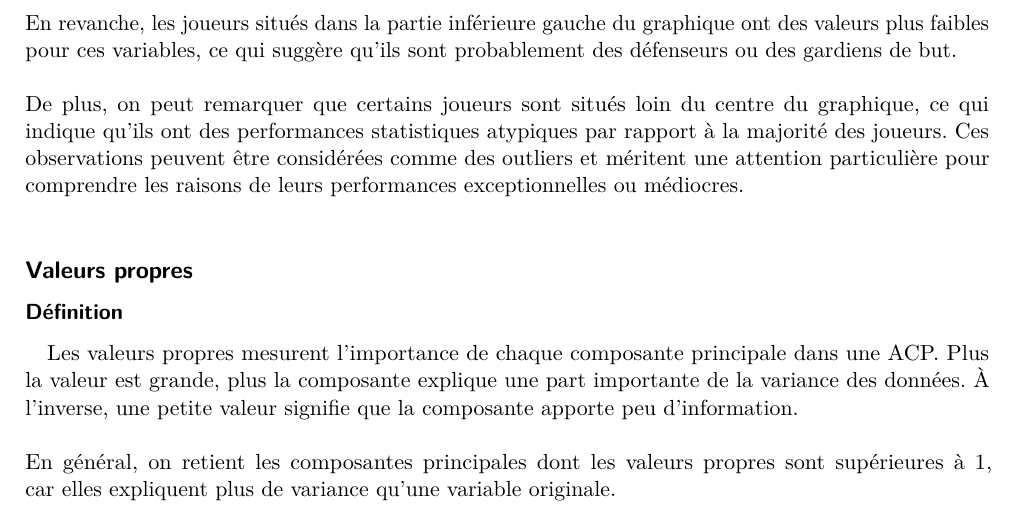
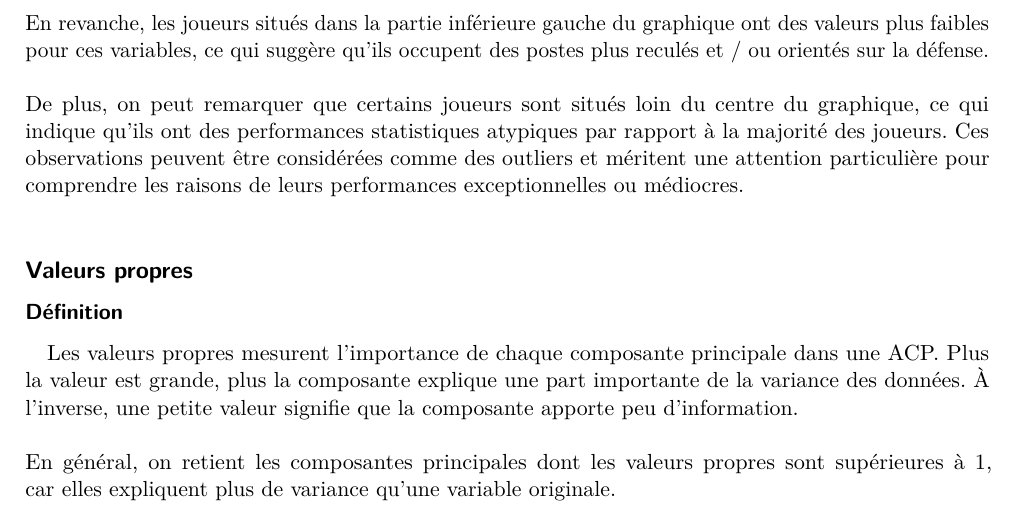
Before and after one commit to Stanilou/Project_Data_Analysis_Football_Players, a LaTeX document (report.tex): part of page 5 of 5, cut so that both start at the same text. Compiled offline with pdfLaTeX.

Commit message:
Modification du report

```diff
--- a/report.tex
+++ b/report.tex
@@ -159,7 +159,7 @@
 
             \subsubsection{Interprétation}
                 Dans la figure ci-dessus, on peut observer que les joueurs sont répartis en plusieurs groupes distincts. Par exemple, on peut identifier un groupe de joueurs situés dans la partie supérieure droite du graphique, qui sont probablement des attaquants ou des milieux offensifs, car ils ont des valeurs élevées pour les variables "Gls" et "G+A".\\\\
-                En revanche, les joueurs situés dans la partie inférieure gauche du graphique ont des valeurs plus faibles pour ces variables, ce qui suggère qu'ils sont probablement des défenseurs ou des gardiens de but.\\\\
+                En revanche, les joueurs situés dans la partie inférieure gauche du graphique ont des valeurs plus faibles pour ces variables, ce qui suggère qu'ils occupent des postes plus reculés et / ou orientés sur la défense.\\\\
                 De plus, on peut remarquer que certains joueurs sont situés loin du centre du graphique, ce qui indique qu'ils ont des performances statistiques atypiques par rapport à la majorité des joueurs. Ces observations peuvent être considérées comme des outliers et méritent une attention particulière pour comprendre les raisons de leurs performances exceptionnelles ou médiocres.\\
 
 
```
Also changed, not shown: 4 other files.
